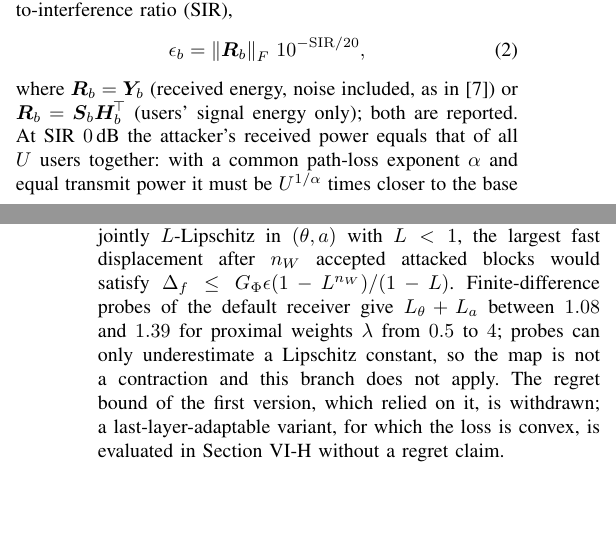
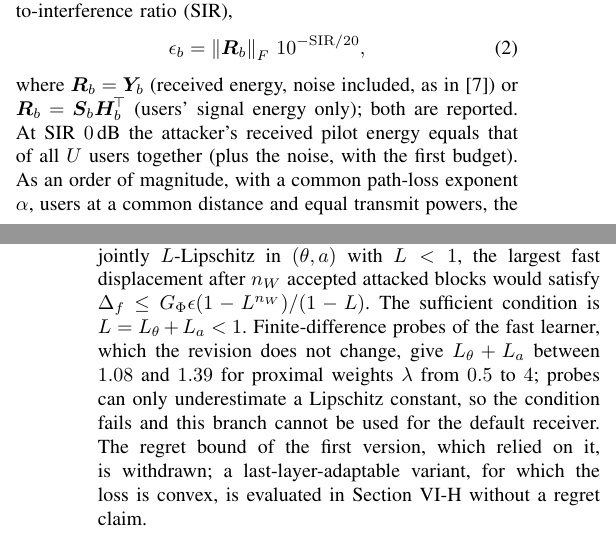
Before and after one commit to abraheemrashid99-sys/Citradel-Rx, a LaTeX paper (paper/main.tex): two parts of the columns of pages 2 and 5 of 7, joined at a grey line, cut so that both start at the same text, the shorter picture padded with empty space. Compiled offline with pdfLaTeX.

Commit message:
Manuscript: precise SIR-to-distance mapping, soft-gate attack and contraction-remark wording
Co-Authored-By: Claude Opus 5.5 <noreply@anthropic.com>
Claude-Session: https://claude.ai/code/session_014LiDyft9H5r68QLPkpAAJF

```diff
--- a/paper/main.tex
+++ b/paper/main.tex
@@ -229,7 +229,6 @@ attacked block, with $\norm{\bm E_b}_F\le\epsilon_b$ set by a signal-to-interfer
 \end{equation}
 where $\bm R_b=\bm Y_b$ (received energy, noise included, as in \cite{wu2024}) or $\bm R_b=\bm
 S_b\bm H_b^{\!\top}$ (users' signal energy only); both are reported. At SIR $0$\,dB the attacker's
-received power equals that of all $U$ users together: with a common path-loss exponent $\alpha$ and
-equal transmit power it must be $U^{1/\alpha}$ times closer to the base station than the users
-(about $1.9$ times for $U=4$ and the line-of-sight urban-micro exponent $\alpha=2.1$ of
-\cite{tr38901}). The attacker is synchronised to the frame and knows the pilot sequence, which is
+received pilot energy equals that of all $U$ users together (plus the noise, with the first budget).
+As an order of magnitude, with a common path-loss exponent $\alpha$, users at a common distance and
+equal transmit powers, the attacker must be $U^{1/\alpha}$ times closer to the base station than the
@@ -464,10 +466,11 @@ form in which the gate enters: rejected blocks are reverted and enter with weigh
 \begin{remark}[contraction]\label{rem:contraction}
 If the block map satisfied $\norm{\Phi(\theta;\bm Y+\bm E,a)-\Phi(\theta;\bm Y,a)}\le G_\Phi\norm{\bm E}$ and were
 jointly $L$-Lipschitz in $(\theta,a)$ with $L<1$, the largest fast displacement after $n_W$ accepted
-attacked blocks would satisfy $\Delta_f\le G_\Phi\epsilon(1-L^{n_W})/(1-L)$. Finite-difference probes
-of the default receiver give $L_\theta+L_a$ between $1.08$ and $1.39$ for proximal weights $\lambda$
-from $0.5$ to $4$; probes can only underestimate a Lipschitz constant, so the map is not a
-contraction and this branch does not apply. The regret bound of the first version, which relied on
+attacked blocks would satisfy $\Delta_f\le G_\Phi\epsilon(1-L^{n_W})/(1-L)$. The sufficient condition
+is $L=L_\theta+L_a<1$. Finite-difference probes of the fast learner, which the revision does not change,
+give $L_\theta+L_a$ between $1.08$ and $1.39$ for proximal weights $\lambda$ from $0.5$ to $4$; probes can
+only underestimate a Lipschitz constant, so the condition fails and this branch cannot be used for the
+default receiver. The regret bound of the first version, which relied on
 it, is withdrawn; a last-layer-adaptable variant, for which the loss is convex, is evaluated in
 Section~\ref{sec:scen} without a regret claim.
 \end{remark}
```
Also changed, not shown: paper/main.pdf, paper/main.tex (13 more changed lines).
